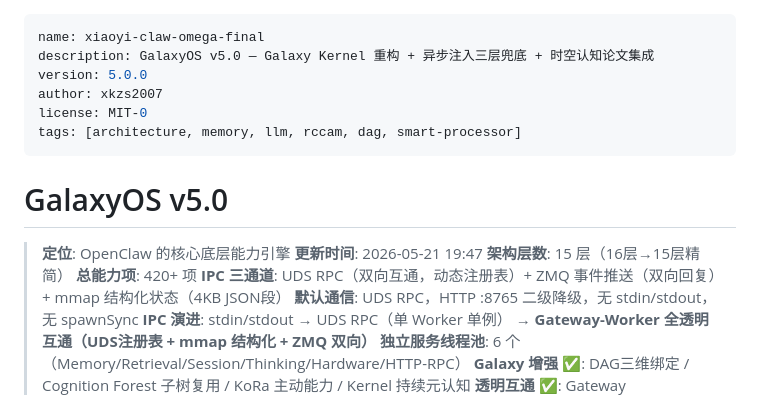
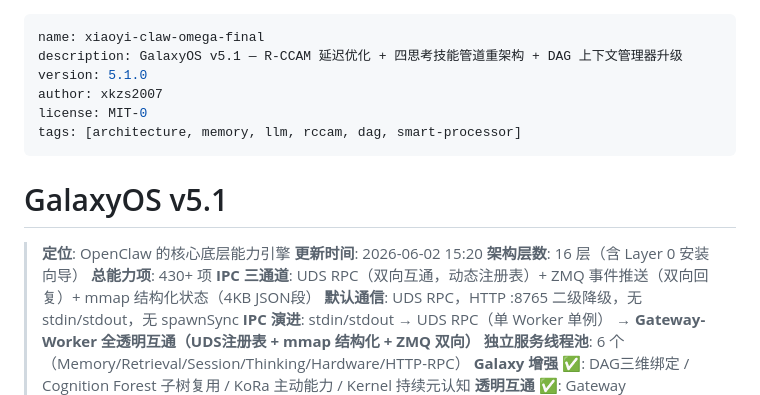
Before and after one commit to xkzs2007/GalaxyOS-desktop, a Markdown page: SKILL.md, the part around one of its changes. Drawn GitHub-style.

```diff
--- a/SKILL.md
+++ b/SKILL.md
@@ -1,18 +1,18 @@
 ---
 name: xiaoyi-claw-omega-final
-description: GalaxyOS v5.0 — Galaxy Kernel 重构 + 异步注入三层兜底 + 时空认知论文集成
-version: 5.0.0
+description: GalaxyOS v5.1 — R-CCAM 延迟优化 + 四思考技能管道重架构 + DAG 上下文管理器升级
+version: 5.1.0
 author: xkzs2007
 license: MIT-0
 tags: [architecture, memory, llm, rccam, dag, smart-processor]
 ---
 
-# GalaxyOS v5.0
+# GalaxyOS v5.1
 
 > **定位**: OpenClaw 的核心底层能力引擎
-> **更新时间**: 2026-05-21 19:47
-> **架构层数**: 15 层（16层→15层精简）
-> **总能力项**: 420+ 项
+> **更新时间**: 2026-06-02 15:20
+> **架构层数**: 16 层（含 Layer 0 安装向导）
+> **总能力项**: 430+ 项
 > **IPC 三通道**: UDS RPC（双向互通，动态注册表）+ ZMQ 事件推送（双向回复）+ mmap 结构化状态（4KB JSON段）
 > **默认通信**: UDS RPC，HTTP :8765 二级降级，无 stdin/stdout，无 spawnSync
 > **IPC 演进**: stdin/stdout → UDS RPC（单 Worker 单例） → **Gateway-Worker 全透明互通（UDS注册表 + mmap 结构化 + ZMQ 双向）**
```
Also changed, not shown: other parts of SKILL.md (+19 -0 lines), README.md (+16 -10 lines).
